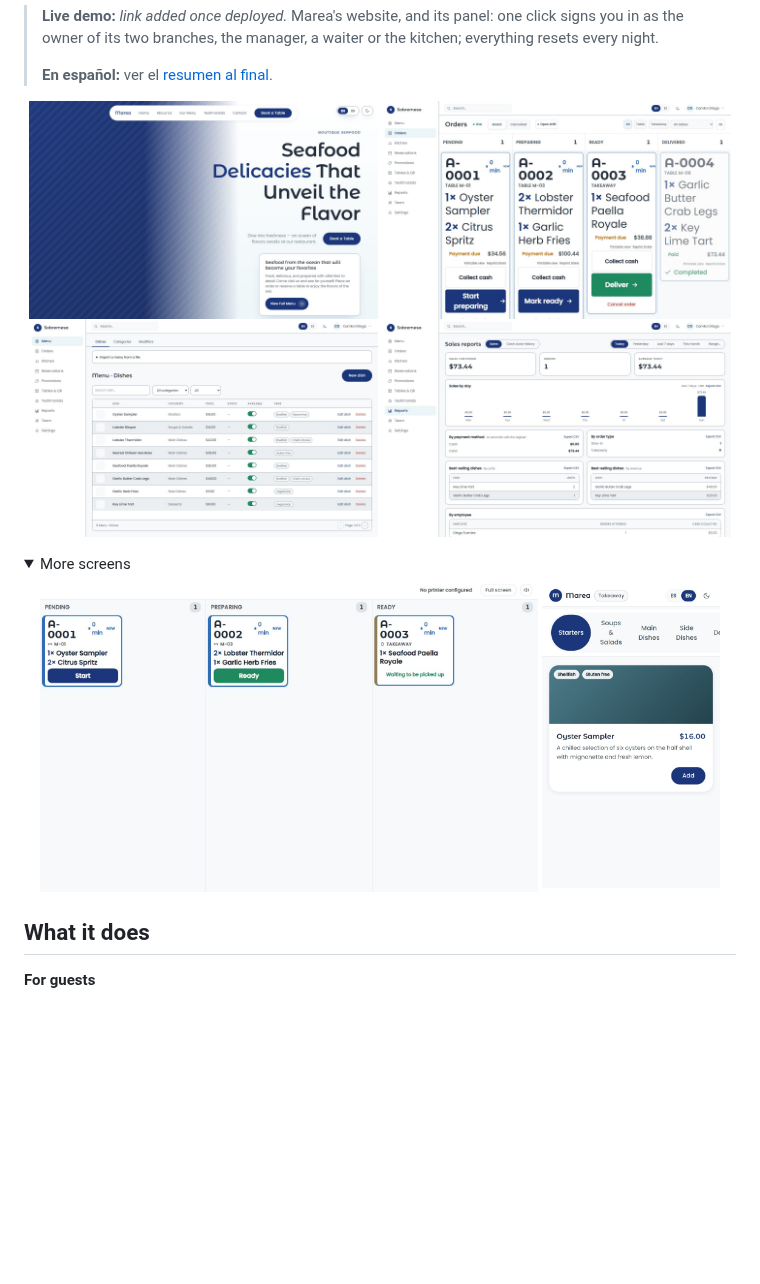
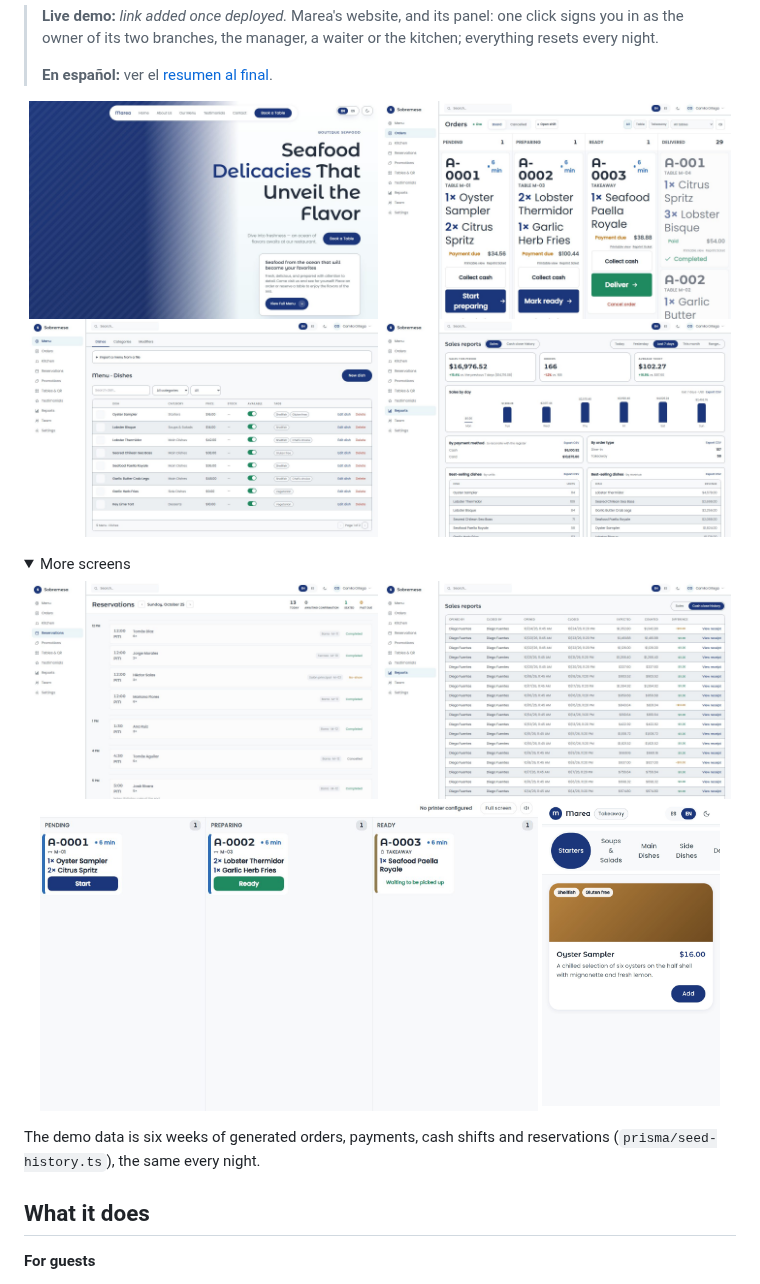
Before and after one commit to filibertosanudo/marea-restaurant, a Markdown page: README.md, the part around the change. GitHub-like rendering; pictures changed too: docs/screenshots/cash-close.jpg (added), docs/screenshots/kitchen.jpg, docs/screenshots/menu-phone.jpg; folded sections open; blank space fills up the shorter version.

Commit message:
docs: retake screenshots with the demo history

```diff
--- a/README.md
+++ b/README.md
@@ -33,9 +33,14 @@ what can be built for a restaurant, end to end.
 <details>
 <summary>More screens</summary>
 <p align="center">
+  <img src="docs/screenshots/reservations.jpg" alt="The day's reservations" width="49%">
+  <img src="docs/screenshots/cash-close.jpg" alt="Cash shift history" width="49%">
   <img src="docs/screenshots/kitchen.jpg" alt="The kitchen display" width="70%">
   <img src="docs/screenshots/menu-phone.jpg" alt="Ordering from the phone" width="25%">
 </p>
+
+The demo data is six weeks of generated orders, payments, cash shifts and
+reservations (`prisma/seed-history.ts`), the same every night.
 </details>
 
 ## What it does
```
